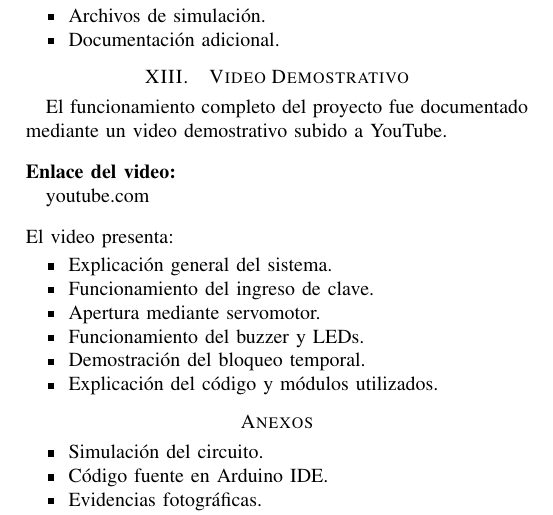
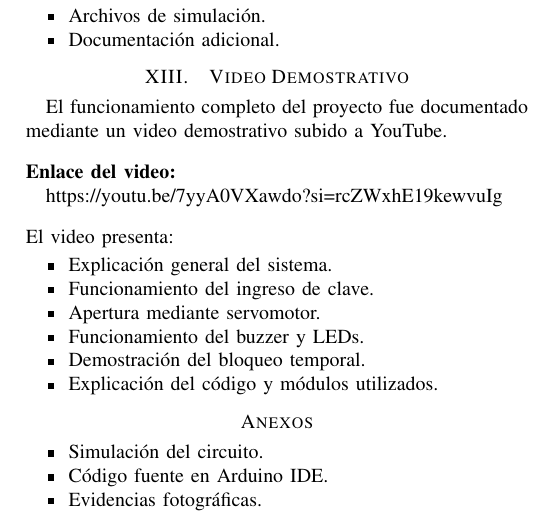
Before and after one commit to KevinRCorrales/tex_informes, a LaTeX paper (automatas/momento3/grupo12_m3.tex): part of page 4 of 4, cut so that both start at the same text. Compiled offline with pdfLaTeX.

Commit message:
finalizando informe

```diff
--- a/automatas/momento3/grupo12_m3.tex
+++ b/automatas/momento3/grupo12_m3.tex
@@ -327,7 +327,7 @@ El funcionamiento completo del proyecto fue documentado mediante un video demost
 \noindent
 \textbf{Enlace del video:}
 
-\url{youtube.com}
+\url{https://youtu.be/7yyA0VXawdo?si=rcZWxhE19kewvuIg}
 
 \vspace{0.3cm}
 
```
Also changed, not shown: automatas/momento3/assets/montaje_fisico.jpeg.
